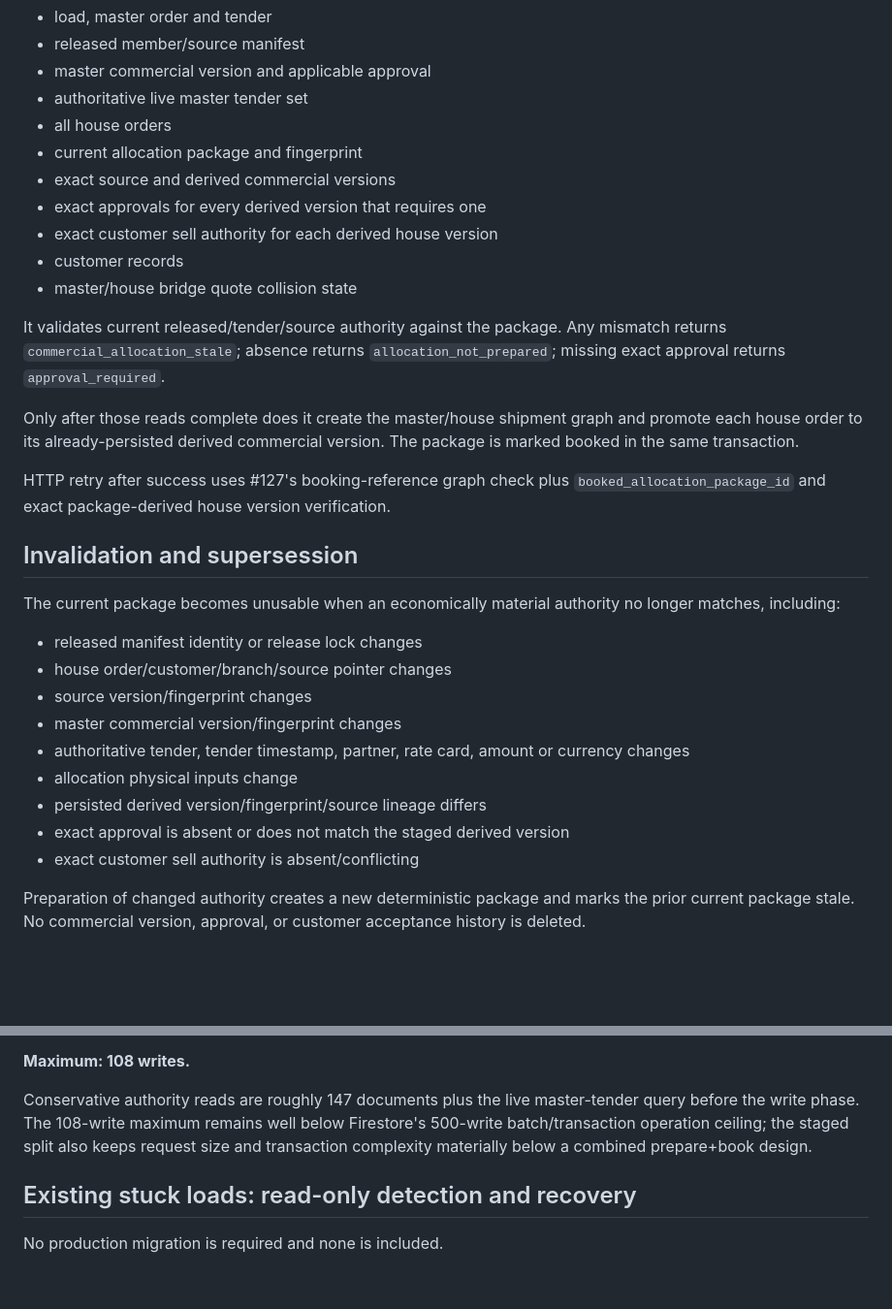
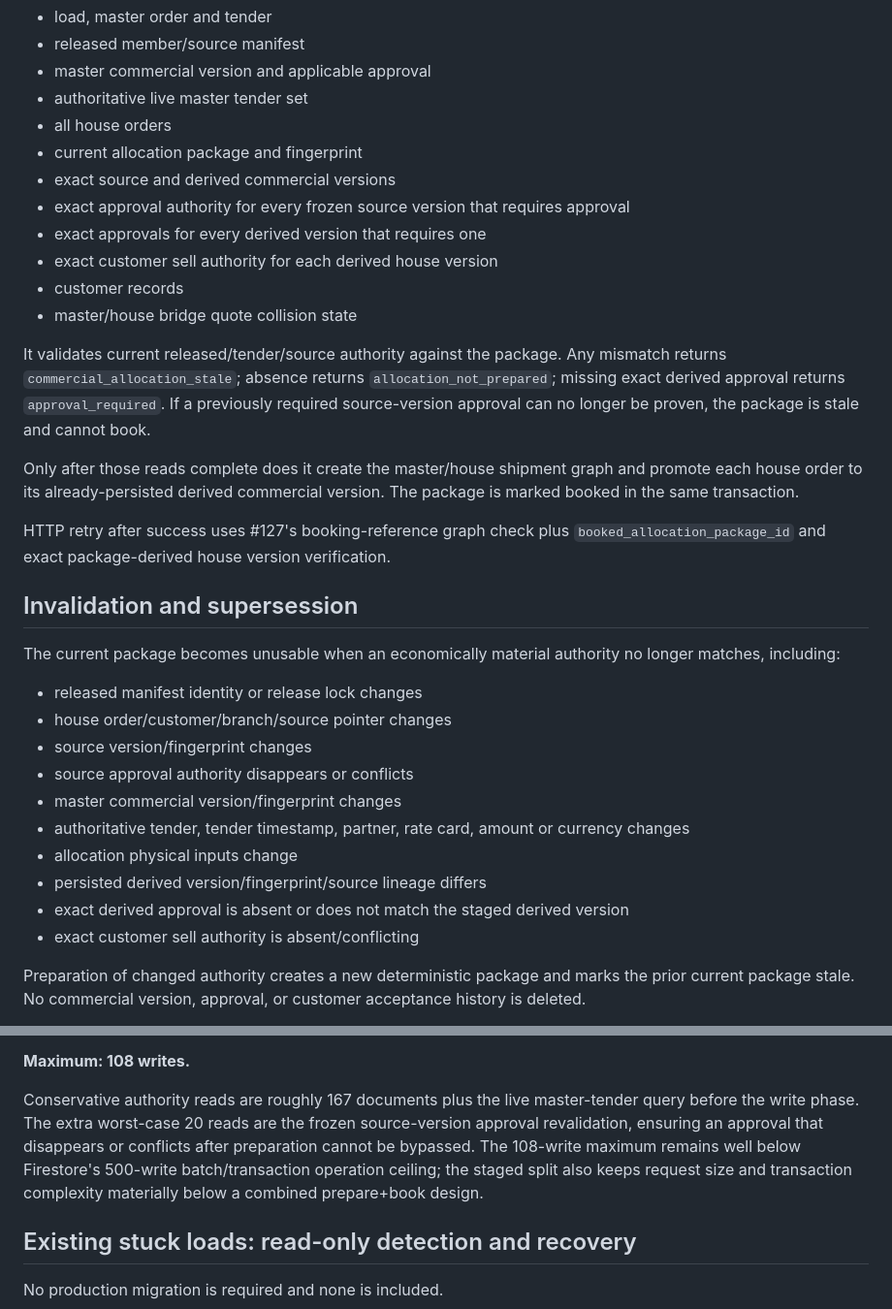
Before and after one commit to dirgh8yu/kcpl, a Markdown page: docs/KCPL-FSA2-005-consolidation-allocation-approval.md, 2 parts joined by grey strips. Shown at 97% size. GitHub-like rendering; blank space fills up the shorter version.

Commit message:
Update booking authority read budget

```diff
--- a/docs/KCPL-FSA2-005-consolidation-allocation-approval.md
+++ b/docs/KCPL-FSA2-005-consolidation-allocation-approval.md
@@ -105,12 +105,13 @@ Before any write, consolidated booking rereads:
 - all house orders
 - current allocation package and fingerprint
 - exact source and derived commercial versions
+- exact approval authority for every frozen source version that requires approval
 - exact approvals for every derived version that requires one
 - exact customer sell authority for each derived house version
 - customer records
 - master/house bridge quote collision state
 
-It validates current released/tender/source authority against the package. Any mismatch returns `commercial_allocation_stale`; absence returns `allocation_not_prepared`; missing exact approval returns `approval_required`.
+It validates current released/tender/source authority against the package. Any mismatch returns `commercial_allocation_stale`; absence returns `allocation_not_prepared`; missing exact derived approval returns `approval_required`. If a previously required source-version approval can no longer be proven, the package is stale and cannot book.
 
 Only after those reads complete does it create the master/house shipment graph and promote each house order to its already-persisted derived commercial version. The package is marked booked in the same transaction.
 
@@ -123,11 +124,12 @@ The current package becomes unusable when an economically material authority no
 - released manifest identity or release lock changes
 - house order/customer/branch/source pointer changes
 - source version/fingerprint changes
+- source approval authority disappears or conflicts
 - master commercial version/fingerprint changes
 - authoritative tender, tender timestamp, partner, rate card, amount or currency changes
 - allocation physical inputs change
 - persisted derived version/fingerprint/source lineage differs
-- exact approval is absent or does not match the staged derived version
+- exact derived approval is absent or does not match the staged derived version
 - exact customer sell authority is absent/conflicting
 
 Preparation of changed authority creates a new deterministic package and marks the prior current package stale. No commercial version, approval, or customer acceptance history is deleted.
@@ -185,7 +187,7 @@ For 20 houses, worst-case writes preserve the existing #127/#129 booking graph:
 
 **Maximum: 108 writes.**
 
-Conservative authority reads are roughly 147 documents plus the live master-tender query before the write phase. The 108-write maximum remains well below Firestore's 500-write batch/transaction operation ceiling; the staged split also keeps request size and transaction complexity materially below a combined prepare+book design.
+Conservative authority reads are roughly 167 documents plus the live master-tender query before the write phase. The extra worst-case 20 reads are the frozen source-version approval revalidation, ensuring an approval that disappears or conflicts after preparation cannot be bypassed. The 108-write maximum remains well below Firestore's 500-write batch/transaction operation ceiling; the staged split also keeps request size and transaction complexity materially below a combined prepare+book design.
 
 ## Existing stuck loads: read-only detection and recovery
 
```
